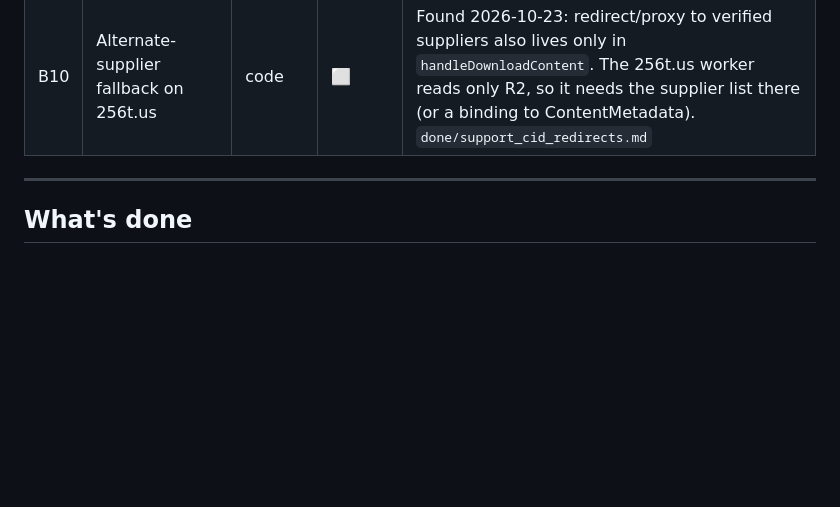
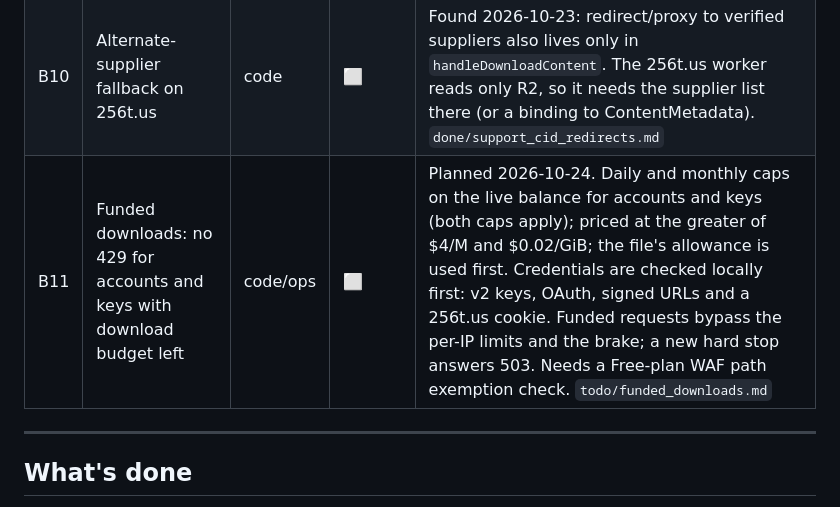
Before and after one commit to curtcox/hashbin.org, a Markdown page: STATUS.md, the part around the change. Rendered like a GitHub page; blank space fills up the shorter version.

```diff
--- a/STATUS.md
+++ b/STATUS.md
@@ -107,6 +107,7 @@ Everything here must be ✅ before the beta banner comes down and customers are
 | B8 | Append-only event log to R2 for every state change (Decision #15, RPO ≤1h) | code | ⬜ | Deferred by the L10 decision |
 | B9 | Enforce per-content download allowances (MTBR) on 256t.us | code | ❓ | **Superseded by L22 (2026-10-24),** which ties allowances to paid storage instead of this default; the cost estimate there replaces the earlier $1,070 a year. Found 2026-10-23: the MTBR check and purchase API exist, but only `handleDownloadContent` enforces them, and that handler answers only in local development; 256t.us applies just its per-IP limit. **Decide first:** the default (one request per 30 days for 30 days, then none) is global per CID, and 256t.us runs on every request, so enforcing it as is would let a new file be downloaded about once a month. `done/content_rate_limit.md`, `docs/decisions/edge_cache.md` |
 | B10 | Alternate-supplier fallback on 256t.us | code | ⬜ | Found 2026-10-23: redirect/proxy to verified suppliers also lives only in `handleDownloadContent`. The 256t.us worker reads only R2, so it needs the supplier list there (or a binding to ContentMetadata). `done/support_cid_redirects.md` |
+| B11 | Funded downloads: no 429 for accounts and keys with download budget left | code/ops | ⬜ | Planned 2026-10-24. Daily and monthly caps on the live balance for accounts and keys (both caps apply); priced at the greater of $4/M and $0.02/GiB; the file's allowance is used first. Credentials are checked locally first: v2 keys, OAuth, signed URLs and a 256t.us cookie. Funded requests bypass the per-IP limits and the brake; a new hard stop answers 503. Needs a Free-plan WAF path exemption check. `todo/funded_downloads.md` |
 
 ---
 
```
Also changed, not shown: todo/funded_downloads.md (added, +227 -0 lines).
